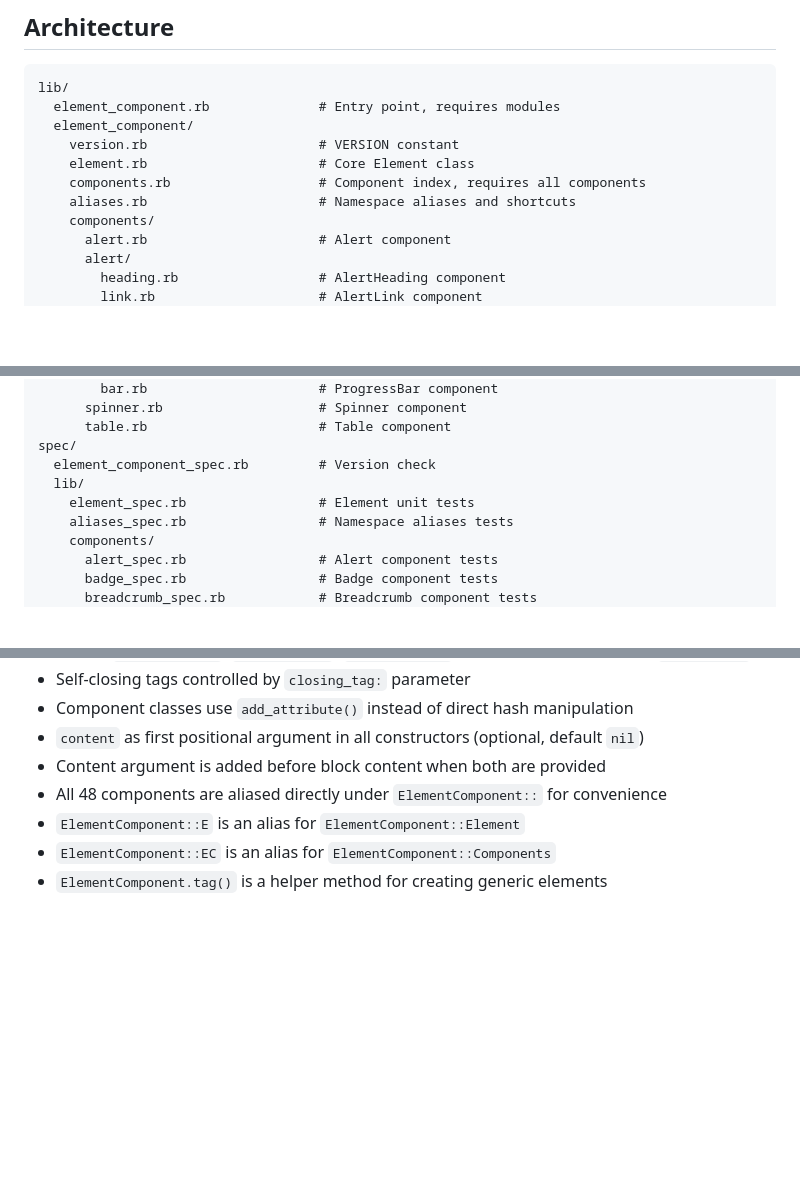
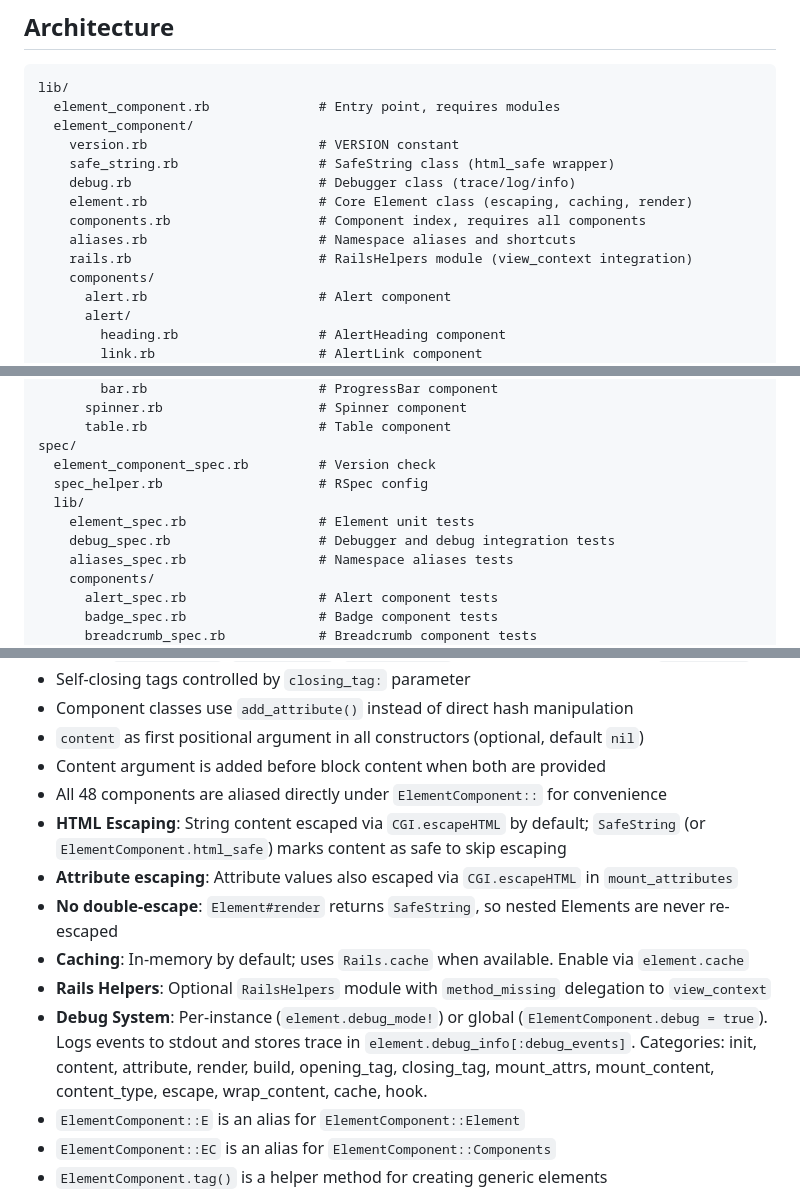
Before and after one commit to joaopaulocorreia/element_component, a Markdown page: AGENTS.md, 3 parts joined by grey strips. GitHub-like rendering; blank space fills up the shorter version.

```diff
--- a/AGENTS.md
+++ b/AGENTS.md
@@ -10,9 +10,12 @@ lib/
   element_component.rb              # Entry point, requires modules
   element_component/
     version.rb                      # VERSION constant
-    element.rb                      # Core Element class
+    safe_string.rb                  # SafeString class (html_safe wrapper)
+    debug.rb                        # Debugger class (trace/log/info)
+    element.rb                      # Core Element class (escaping, caching, render)
     components.rb                   # Component index, requires all components
     aliases.rb                      # Namespace aliases and shortcuts
+    rails.rb                        # RailsHelpers module (view_context integration)
     components/
       alert.rb                      # Alert component
       alert/
@@ -75,8 +78,10 @@ lib/
       table.rb                      # Table component
 spec/
   element_component_spec.rb         # Version check
+  spec_helper.rb                    # RSpec config
   lib/
     element_spec.rb                 # Element unit tests
+    debug_spec.rb                   # Debugger and debug integration tests
     aliases_spec.rb                 # Namespace aliases tests
     components/
       alert_spec.rb                 # Alert component tests
@@ -290,6 +295,12 @@ ruby examples/alert_example.rb  # Run Alert examples
 - `content` as first positional argument in all constructors (optional, default `nil`)
 - Content argument is added before block content when both are provided
 - All 48 components are aliased directly under `ElementComponent::` for convenience
+- **HTML Escaping**: String content escaped via `CGI.escapeHTML` by default; `SafeString` (or `ElementComponent.html_safe`) marks content as safe to skip escaping
+- **Attribute escaping**: Attribute values also escaped via `CGI.escapeHTML` in `mount_attributes`
+- **No double-escape**: `Element#render` returns `SafeString`, so nested Elements are never re-escaped
+- **Caching**: In-memory by default; uses `Rails.cache` when available. Enable via `element.cache`
+- **Rails Helpers**: Optional `RailsHelpers` module with `method_missing` delegation to `view_context`
+- **Debug System**: Per-instance (`element.debug_mode!`) or global (`ElementComponent.debug = true`). Logs events to stdout and stores trace in `element.debug_info[:debug_events]`. Categories: init, content, attribute, render, build, opening_tag, closing_tag, mount_attrs, mount_content, content_type, escape, wrap_content, cache, hook.
 - `ElementComponent::E` is an alias for `ElementComponent::Element`
 - `ElementComponent::EC` is an alias for `ElementComponent::Components`
 - `ElementComponent.tag()` is a helper method for creating generic elements
```
Also changed, not shown: README.md (+100 -1 lines).
